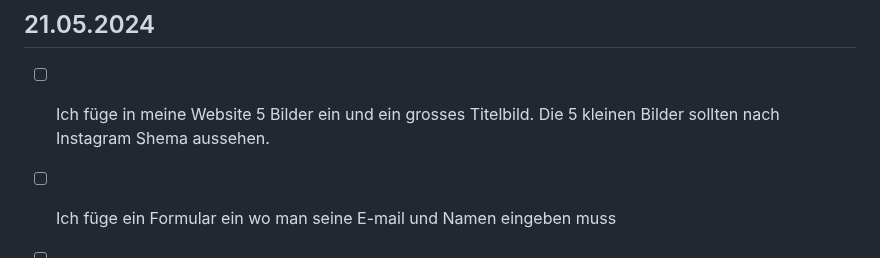
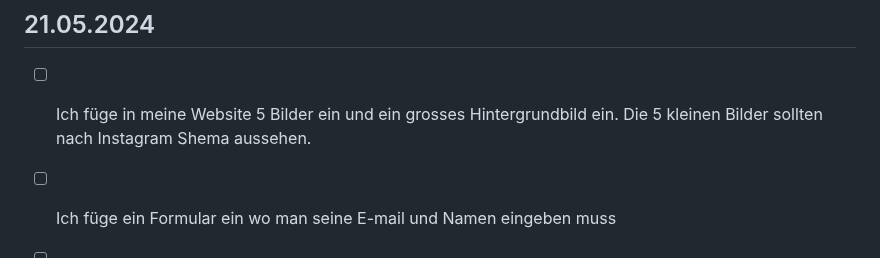
Before and after one commit to bratanfromohio18/Lern-Periode-5, a Markdown page: readme.md, the part around the change. Rendered like a GitHub page.

```diff
--- a/readme.md
+++ b/readme.md
@@ -46,7 +46,7 @@ Ebenfalls habe ich an meiner Website weitergearbeitet.
 
 ## 21.05.2024
 
-- [ ] Ich füge in meine Website 5 Bilder ein und ein grosses Titelbild. Die 5 kleinen Bilder sollten nach Instagram Shema aussehen.
+- [ ] Ich füge in meine Website 5 Bilder ein und ein grosses Hintergrundbild ein. Die 5 kleinen Bilder sollten nach Instagram Shema aussehen.
 - [ ] Ich füge ein Formular ein wo man seine E-mail und Namen eingeben muss
 - [ ] Ich ändere die Schriftfarbe und Schriftart.
 - [ ] Ich will das man das es von dem Text und dem Titelbild einen übergang gibt.
```
